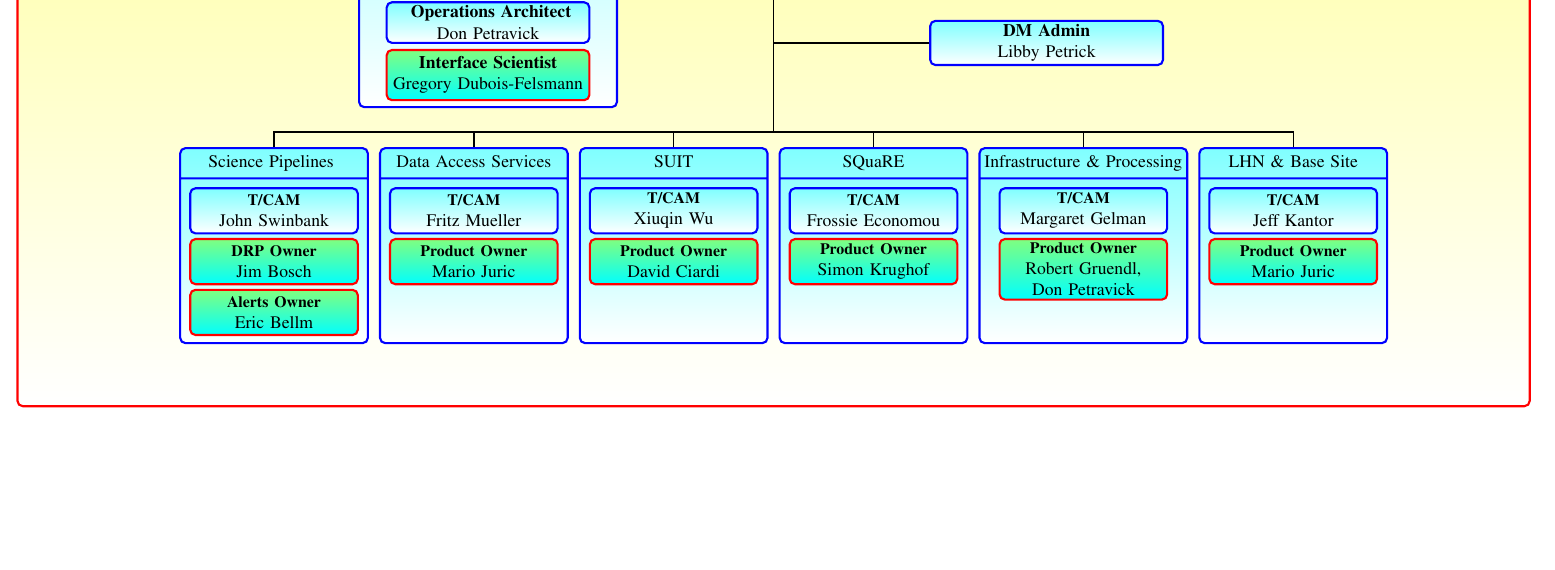
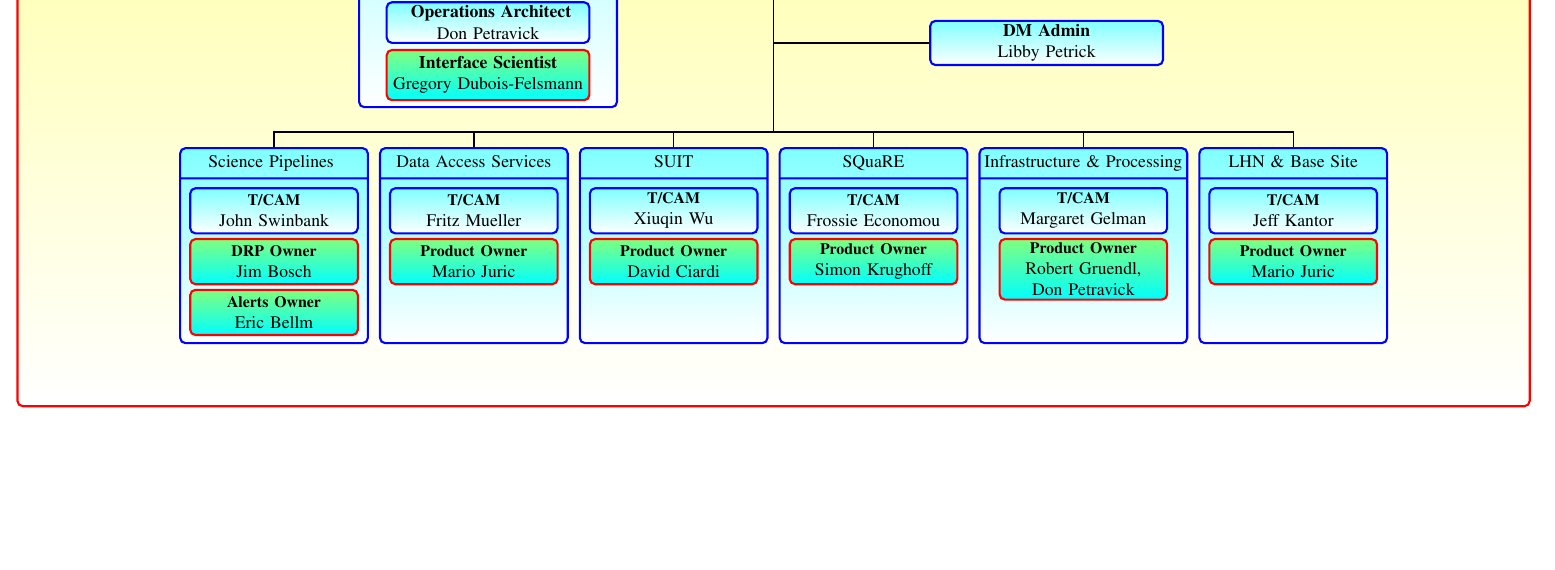
Before and after one commit to lsst-dm/images, a LaTeX document (DmOrg.tex): part of the page, cut so that both start at the same text. Compiled offline with pdfLaTeX.

Commit message:
Fix typo.

```diff
--- a/DmOrg.tex
+++ b/DmOrg.tex
@@ -93,8 +93,8 @@ noheadfoot,marginparwidth=0pt,includemp=false ]{geometry}
          \node(alerts) [psbox,minimum height=9mm, below=2pt of drps, text width=32mm] {{\small \bf Alerts Owner}\\ Eric Bellm};
 
     %\dmnode[left=2mm of drp]{alerts}{Alert Production}{Simon Krughoff}{ Eric Bellm}  ;
-    \dmnode[base right=2mm of suit]{square}{SQuaRE} {Frossie Economou}{ Simon Krughof} ;
-    \dmnode[base right=2mm of square,text width=40mm]{infra}{Infrastructure \& Processing} { Margaret Gelman   }{ Robert Gruendl, Don Petravick} ;
+    \dmnode[base right=2mm of suit]{square}{SQuaRE} {Frossie Economou}{ Simon Krughoff } ;
+    \dmnode[base right=2mm of square,text width=40mm]{infra}{Infrastructure \& Processing} { Margaret Gelman }{ Robert Gruendl, Don Petravick} ;
     \dmnode[base right=2mm of infra]{lhn}{LHN \& Base Site} { Jeff Kantor }{ Mario Juric } ;
 
  %% GROUPS ..
```
Also changed, not shown: DmOrg.pdf.
